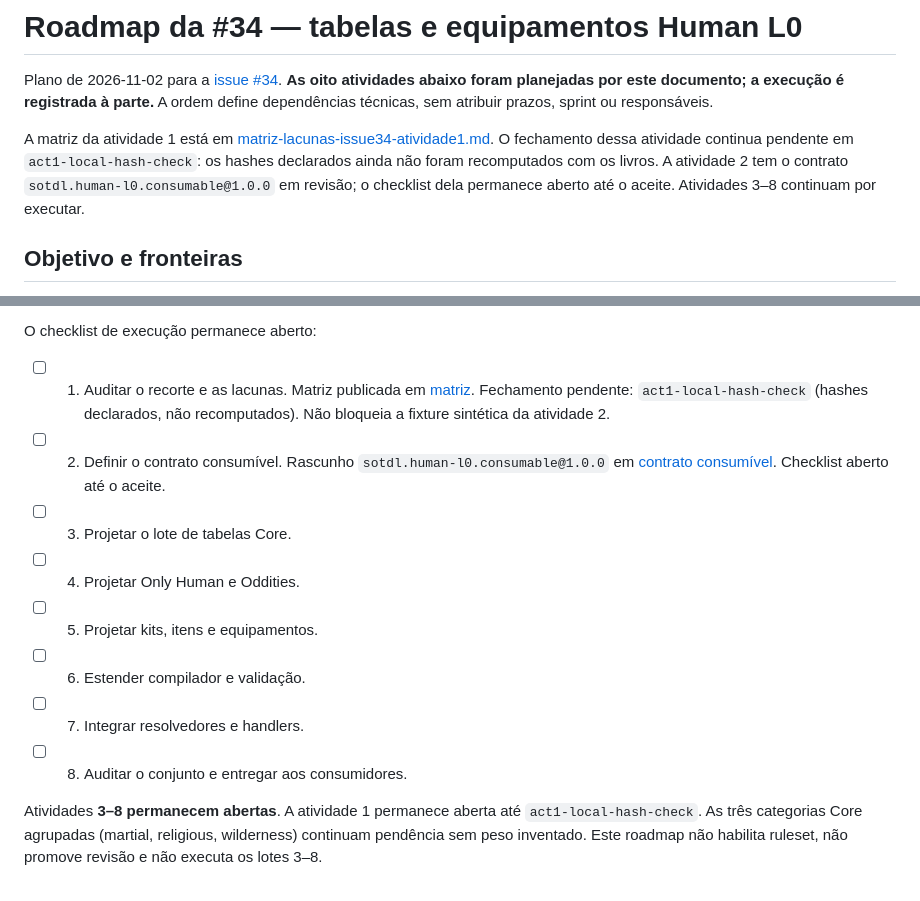
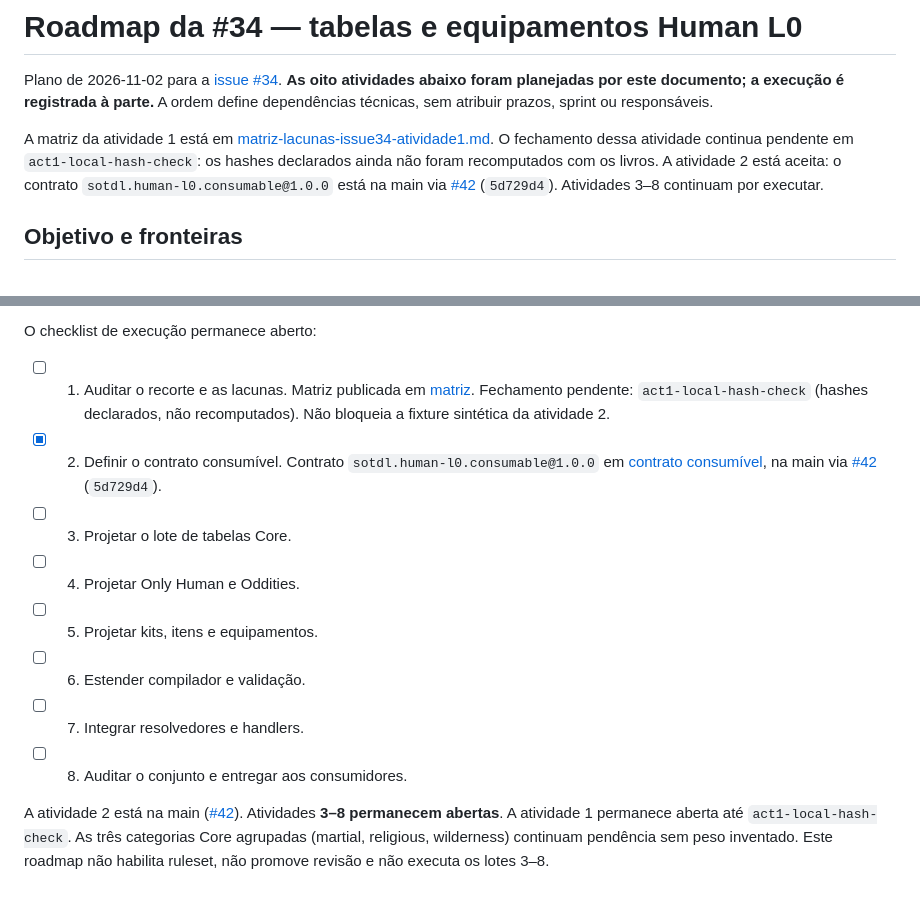
Before and after one commit to AntonioVCruz/sotdl-character-forge, a Markdown page: docs/roadmap-issue34.md, 2 parts joined by grey strips. Rendered like a GitHub page.

Commit message:
Mark issue 34 activity 2 accepted in tracking docs (#43)
Checklist act 2 fechado após #42 na main. Act 1 hash-check e acts 3–8 permanecem abertos.

```diff
--- a/docs/roadmap-issue34.md
+++ b/docs/roadmap-issue34.md
@@ -2,7 +2,7 @@
 
 Plano de 2026-11-02 para a [issue #34](https://github.com/AntonioVCruz/sotdl-character-forge/issues/34). **As oito atividades abaixo foram planejadas por este documento; a execução é registrada à parte.** A ordem define dependências técnicas, sem atribuir prazos, sprint ou responsáveis.
 
-A matriz da atividade 1 está em [matriz-lacunas-issue34-atividade1.md](matriz-lacunas-issue34-atividade1.md). O fechamento dessa atividade continua pendente em `act1-local-hash-check`: os hashes declarados ainda não foram recomputados com os livros. A atividade 2 tem o contrato `sotdl.human-l0.consumable@1.0.0` em revisão; o checklist dela permanece aberto até o aceite. Atividades 3–8 continuam por executar.
+A matriz da atividade 1 está em [matriz-lacunas-issue34-atividade1.md](matriz-lacunas-issue34-atividade1.md). O fechamento dessa atividade continua pendente em `act1-local-hash-check`: os hashes declarados ainda não foram recomputados com os livros. A atividade 2 está aceita: o contrato `sotdl.human-l0.consumable@1.0.0` está na main via [#42](https://github.com/AntonioVCruz/sotdl-character-forge/pull/42) (`5d729d4`). Atividades 3–8 continuam por executar.
 
 ## Objetivo e fronteiras
 
@@ -133,7 +133,7 @@ Preferir entregas revisáveis por atividade ou lote, referenciando **#34 / ativi
 O checklist de execução permanece aberto:
 
 - [ ] 1. Auditar o recorte e as lacunas. Matriz publicada em [matriz](matriz-lacunas-issue34-atividade1.md). Fechamento pendente: `act1-local-hash-check` (hashes declarados, não recomputados). Não bloqueia a fixture sintética da atividade 2.
-- [ ] 2. Definir o contrato consumível. Rascunho `sotdl.human-l0.consumable@1.0.0` em [contrato consumível](contrato-consumivel-tabelas-human-l0.md). Checklist aberto até o aceite.
+- [x] 2. Definir o contrato consumível. Contrato `sotdl.human-l0.consumable@1.0.0` em [contrato consumível](contrato-consumivel-tabelas-human-l0.md), na main via [#42](https://github.com/AntonioVCruz/sotdl-character-forge/pull/42) (`5d729d4`).
 - [ ] 3. Projetar o lote de tabelas Core.
 - [ ] 4. Projetar Only Human e Oddities.
 - [ ] 5. Projetar kits, itens e equipamentos.
@@ -141,4 +141,4 @@ O checklist de execução permanece aberto:
 - [ ] 7. Integrar resolvedores e handlers.
 - [ ] 8. Auditar o conjunto e entregar aos consumidores.
 
-Atividades **3–8 permanecem abertas**. A atividade 1 permanece aberta até `act1-local-hash-check`. As três categorias Core agrupadas (martial, religious, wilderness) continuam pendência sem peso inventado. Este roadmap não habilita ruleset, não promove revisão e não executa os lotes 3–8.
+A atividade 2 está na main ([#42](https://github.com/AntonioVCruz/sotdl-character-forge/pull/42)). Atividades **3–8 permanecem abertas**. A atividade 1 permanece aberta até `act1-local-hash-check`. As três categorias Core agrupadas (martial, religious, wilderness) continuam pendência sem peso inventado. Este roadmap não habilita ruleset, não promove revisão e não executa os lotes 3–8.
```
Also changed, not shown: docs/estado-issues.md (+1 -1 lines).
